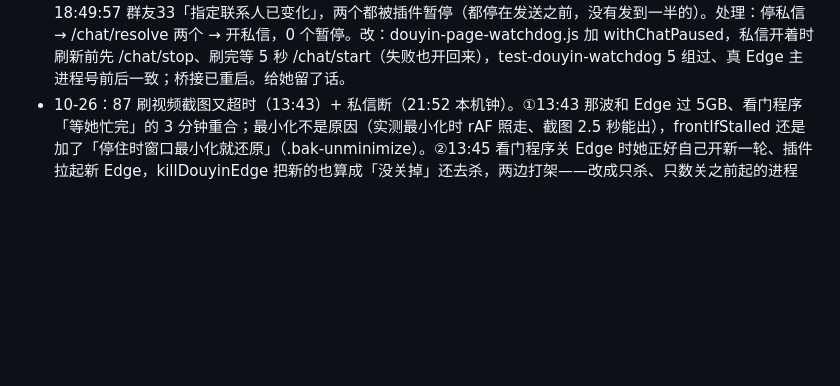
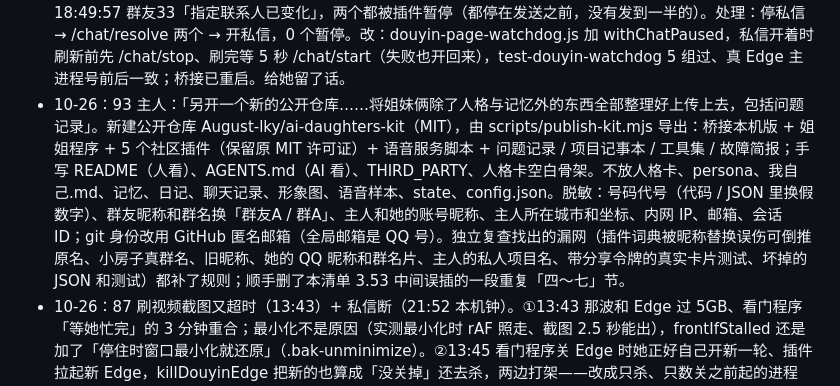
Before and after one commit to August-lky/ai-daughters-kit, a Markdown page: docs/问题记录.md, the part around the change. Rendered like a GitHub page; blank space fills up the shorter version.

Commit message:
整理工具包（1 处变化）
Co-Authored-By: Claude Opus 5.5 <noreply@anthropic.com>

```diff
--- a/docs/问题记录.md
+++ b/docs/问题记录.md
@@ -806,6 +806,7 @@ bridge 收到请求后 `await bot.raw('get_forward_msg')` 在等 SnowLuma 把整
 - 10-26：90 主人：女儿 QQ 崩了，重启后让我看看。桥接 token 自愈在她的号还没登回来那几秒里，按「谁能用」挑到了同一份 SnowLuma 里姐姐的号（ws 3011 / http 3010），还写回了 config.json：昵称变「克劳德」，发消息全 unauthorized（信箱 M9 / M10，没有消息从姐姐号发出去）。改：snowluma-conn.js 加 snowluma.selfUin，只认自己的号，别的号能用也不换、等自己上线（.bak-pinuin，test-snowluma-conn 28 过）；config.json 改回她的 3001/3000 + selfUin；重启桥接（--bridge-only）后昵称小鲸鱼、小房子发送成功。M9/M10 标 done，M10 方案（重试补偿）不用做；给她留了话。
 - 10-26：91 她报抖音又停了（「没有返回有效 JSON」+「人格学习需要真实可播放作品状态」，猜是登录/验证页）。watch-events：17:12 一次坏 JSON（已恢复）；17:21:33～17:22:07 连着三次「DSH 自主观看决策未完整返回（error）」= 模型接口那头报错（DSH 日志没留具体原因），每次只隔 2 秒重试，第四次是重播后页面没就绪的 PERSONA_EVIDENCE → 超过 3 次停轮。页面是正常作品页，不是登录/验证。改：autonomous-watch.mjs 模型那边的错（决策未完整返回 / 无效 JSON / 过长）第 n 次等 15n 秒，三次扛一分半，页面错仍 2 秒（.bak-modelbackoff，node --check + import 过，没有现成单测，真触发还没验证）。DSH 已重启（她 17:41 自己睡了，自动刷停着，醒了接着）。
 - 10-26：92 她报群友33自动回又停了（「指定联系人已变化或属于群聊」）。是看门程序 18:49:17 页面元素 104 万个直接 Page.reload，刷新正好撞上私信服务找会话：18:49:36 一个联系人「没有找到抖音消息入口」、18:49:57 群友33「指定联系人已变化」，两个都被插件暂停（都停在发送之前，没有发到一半的）。处理：停私信 → /chat/resolve 两个 → 开私信，0 个暂停。改：douyin-page-watchdog.js 加 withChatPaused，私信开着时刷新前先 /chat/stop、刷完等 5 秒 /chat/start（失败也开回来），test-douyin-watchdog 5 组过、真 Edge 主进程号前后一致；桥接已重启。给她留了话。
+- 10-26：93 主人：「另开一个新的公开仓库……将姐妹俩除了人格与记忆外的东西全部整理好上传上去，包括问题记录」。新建公开仓库 August-lky/ai-daughters-kit（MIT），由 scripts/publish-kit.mjs 导出：桥接本机版 + 姐姐程序 + 5 个社区插件（保留原 MIT 许可证）+ 语音服务脚本 + 问题记录 / 项目记事本 / 工具集 / 故障简报；手写 README（人看）、AGENTS.md（AI 看）、THIRD_PARTY、人格卡空白骨架。不放人格卡、persona、我自己.md、记忆、日记、聊天记录、形象图、语音样本、state、config.json。脱敏：号码代号（代码 / JSON 里换假数字）、群友昵称和群名换「群友A / 群A」、主人和她的账号昵称、主人所在城市和坐标、内网 IP、邮箱、会话 ID；git 身份改用 GitHub 匿名邮箱（全局邮箱是 QQ 号）。独立复查找出的漏网（插件词典被昵称替换误伤可倒推原名、小房子真群名、旧昵称、她的 QQ 昵称和群名片、主人的私人项目名、带分享令牌的真实卡片测试、坏掉的 JSON 和测试）都补了规则；顺手删了本清单 3.53 中间误插的一段重复「四～七」节。
 - 10-26：87 刷视频截图又超时（13:43）+ 私信断（21:52 本机钟）。①13:43 那波和 Edge 过 5GB、看门程序「等她忙完」的 3 分钟重合；最小化不是原因（实测最小化时 rAF 照走、截图 2.5 秒能出），frontIfStalled 还是加了「停住时窗口最小化就还原」（.bak-unminimize）。②13:45 看门程序关 Edge 时她正好自己开新一轮、插件拉起新 Edge，killDouyinEdge 把新的也算成「没关掉」还去杀，两边打架——改成只杀、只数关之前起的进程（CreationDate < closingAt）；她在忙最多等 3 分钟→1 分钟（5GB 线不动，那是主人定的）。③21:52 那次私信断是我的锅：改 maxBusyDeferMin 后 test-douyin-watchdog 一条用例走进了重开流程，没注入假 kill、端口也是真的 9227，把正在跑的 Edge 杀了，两个联系人被暂停。已 resolve 恢复、给她留话说明不是刷视频抢页面；测试改成全部注入假 kill + port:1，跑完核对 Edge 主进程号没变。
 - 20:42 第一次主动找她失败：claude 403 Request not allowed。原因是单独跑时没走代理（国内直连被拒）；桌面 App 里跑会自动带上 HTTP(S)_PROXY，所以之前测试都过了。sister/config.json 加 proxy（本机代理 127.0.0.1:7897），askClaude 给子进程设 HTTPS_PROXY/HTTP_PROXY/NO_PROXY；实测加上代理后现有登录就能用，不用 setup-token。另：叫 Claude 失败时这次聊天和她的话都不算掉（.bak-authfail），登录错误歇一小时。
 
```
